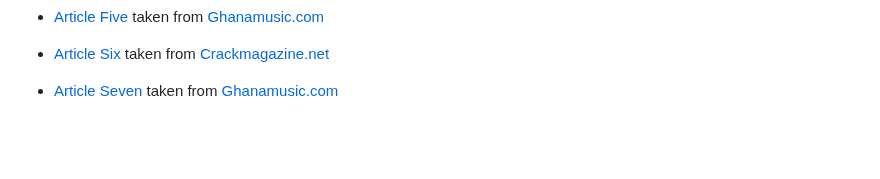
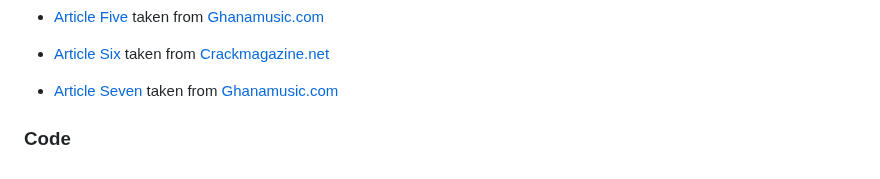
Before and after one commit to ofemiashiru/CI_MS1_ABL, a Markdown page: README.md, the part around the change. GitHub-like rendering; blank space fills up the shorter version.

Commit message:
readme: start code credits

```diff
--- a/README.md
+++ b/README.md
@@ -890,3 +890,5 @@ All news articles used on news.html and each article page sourced from [Newsnow.
 - [Article Six](assets/images/news/article-six-image.webp) taken from [Crackmagazine.net](https://crackmagazine.net/2022/12/burna-boy-releases-new-video-for-whiskey/)
 
 - [Article Seven](assets/images/news/article-seven-image.webp) taken from [Ghanamusic.com](https://www.ghanamusic.com/news/top-stories/2022/12/19/a-sneak-peak-into-confirmed-artistes-how-your-next-door-neighbour-is-prepping-up-for-afronation-ghana/)
+
+### Code
```
